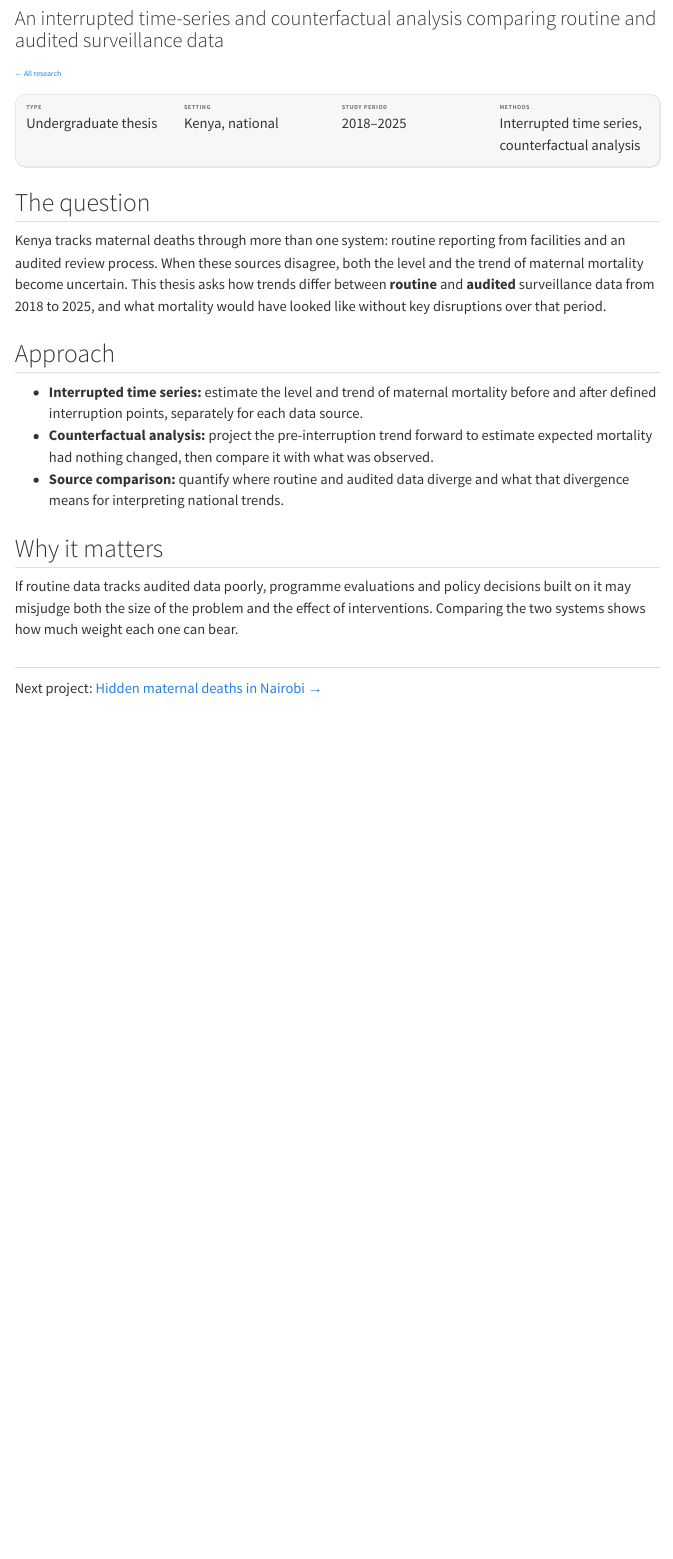
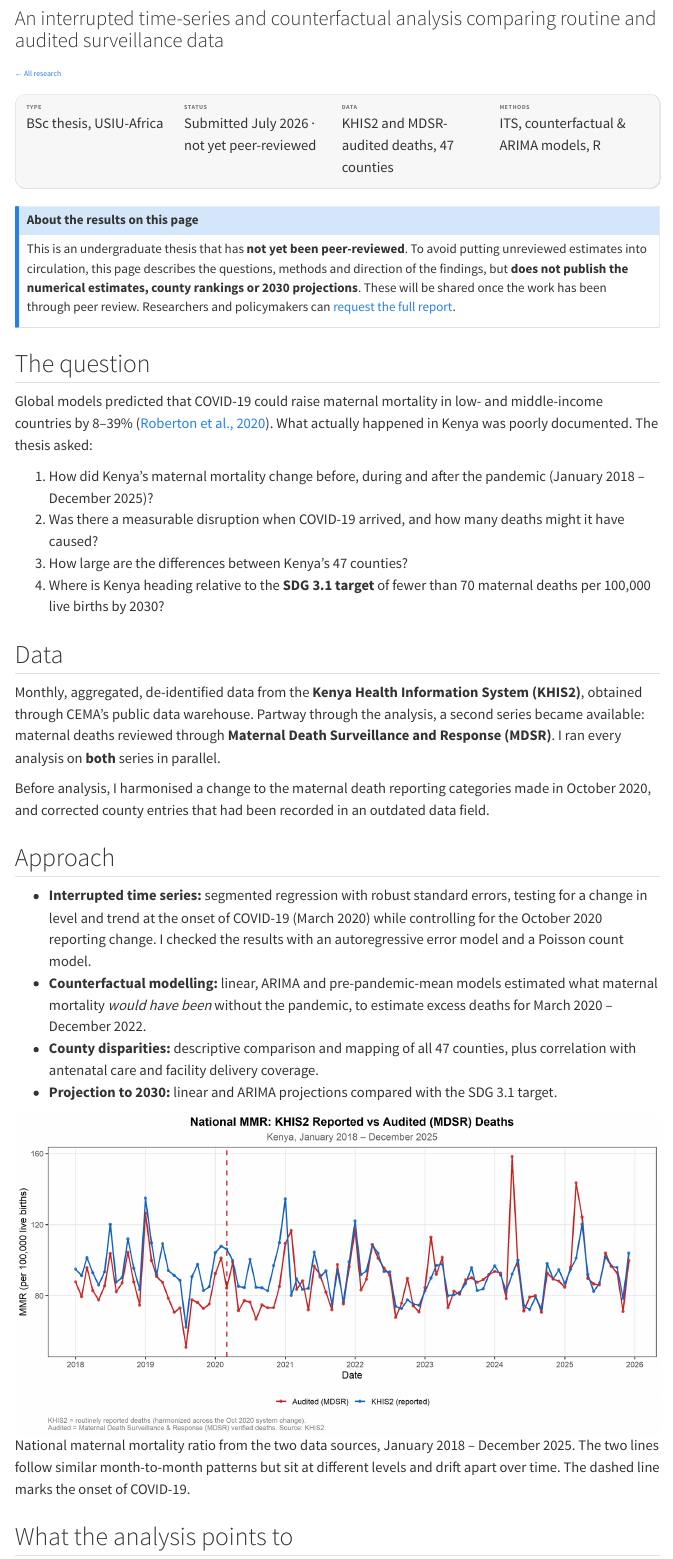
Before and after one commit to pkamaha/pkamaha.github.io, a Quarto document (projects/maternal-mortality-kenya.qmd): the page in a window 1100 px wide, from 80 px down. Rendered offline with R 4.5, knitr and Pandoc in place of Quarto, with nearby package versions; menus at the side of the page are left out.

Commit message:
Rewrite thesis page without unreviewed estimates; add Ebola meeting photo
Describe the maternal mortality thesis's questions, data, methods and
direction of findings, with one descriptive figure and a note that
numerical results await peer review.

Co-Authored-By: Claude Opus 5.5 <noreply@anthropic.com>

```diff
--- a/projects/maternal-mortality-kenya.qmd
+++ b/projects/maternal-mortality-kenya.qmd
@@ -2,6 +2,9 @@
 title: "Maternal Mortality in Kenya, 2018–2025"
 subtitle: "An interrupted time-series and counterfactual analysis comparing routine and audited surveillance data"
 categories: [Maternal health, Surveillance, Interrupted time series]
+toc: true
+toc-title: "On this page"
+lightbox: auto
 ---
 
 [← All research](../research.qmd){.back-link}
@@ -9,30 +12,49 @@
 ::: {.project-meta}
 ::: {}
 [Type]{.k}
-[Undergraduate thesis]{.v}
+[BSc thesis, USIU-Africa]{.v}
 :::
 ::: {}
-[Setting]{.k}
-[Kenya, national]{.v}
+[Status]{.k}
+[Submitted July 2026 · not yet peer-reviewed]{.v}
 :::
 ::: {}
-[Study period]{.k}
-[2018–2025]{.v}
+[Data]{.k}
+[KHIS2 and MDSR-audited deaths, 47 counties]{.v}
 :::
 ::: {}
 [Methods]{.k}
-[Interrupted time series, counterfactual analysis]{.v}
+[ITS, counterfactual & ARIMA models, R]{.v}
 :::
+:::
+
+::: {.callout-note appearance="simple"}
+## About the results on this page
+This is an undergraduate thesis that has **not yet been peer-reviewed**. To avoid putting unreviewed estimates into circulation, this page describes the questions, methods and direction of the findings, but **does not publish the numerical estimates, county rankings or 2030 projections**. These will be shared once the work has been through peer review. Researchers and policymakers can [request the full report](mailto:ronaldkamaha2@gmail.com?subject=Request%3A%20Maternal%20mortality%20in%20Kenya%20thesis).
 :::
 
 ## The question
 
-Kenya tracks maternal deaths through more than one system: routine reporting from facilities and an audited review process. When these sources disagree, both the level and the trend of maternal mortality become uncertain. This thesis asks how trends differ between **routine** and **audited** surveillance data from 2018 to 2025, and what mortality would have looked like without key disruptions over that period.
+Global models predicted that COVID-19 could raise maternal mortality in low- and middle-income countries by 8–39% ([Roberton et al., 2020](https://doi.org/10.1016/S2214-109X(20)30229-1)). What actually happened in Kenya was poorly documented. The thesis asked:
+
+1. How did Kenya's maternal mortality change before, during and after the pandemic (January 2018 – December 2025)?
+2. Was there a measurable disruption when COVID-19 arrived, and how many deaths might it have caused?
+3. How large are the differences between Kenya's 47 counties?
+4. Where is Kenya heading relative to the **SDG 3.1 target** of fewer than 70 maternal deaths per 100,000 live births by 2030?
+
+## Data
+
+Monthly, aggregated, de-identified data from the **Kenya Health Information System (KHIS2)**, obtained through CEMA's public data warehouse. Partway through the analysis, a second series became available: maternal deaths reviewed through **Maternal Death Surveillance and Response (MDSR)**. I ran every analysis on **both** series in parallel.
+
+Before analysis, I harmonised a change to the maternal death reporting categories made in October 2020, and corrected county entries that had been recorded in an outdated data field.
 
 ## Approach
 
-- **Interrupted time series:** estimate the level and trend of maternal mortality before and after defined interruption points, separately for each data source.
-- **Counterfactual analysis:** project the pre-interruption trend forward to estimate expected mortality had nothing changed, then compare it with what was observed.
-- **Source comparison:** quantify where routine and audited data diverge and what that divergence means for interpreting national trends.
+- **Interrupted time series:** segmented regression with robust standard errors, testing for a change in level and trend at the onset of COVID-19 (March 2020) while controlling for the October 2020 reporting change. I checked the results with an autoregressive error model and a Poisson count model.
+- **Counterfactual modelling:** linear, ARIMA and pre-pandemic-mean models estimated what maternal mortality *would have been* without the pandemic, to estimate excess deaths for March 2020 – December 2022.
+- **County disparities:** descriptive comparison and mapping of all 47 counties, plus correlation with antenatal care and facility delivery coverage.
+- **Projection to 2030:** linear and ARIMA projections compared with the SDG 3.1 target.
 
-<!-- TODO: name the data sources (e.g. routine HMIS system, audit/review system), the interruption points, the model specification, and key findings once available. -->
+![National maternal mortality ratio from the two data sources, January 2018 – December 2025. The two lines follow similar month-to-month patterns but sit at different levels and drift apart over time. The dashed line marks the onset of COVID-19.](images/thesis/national-mmr-two-sources.png){.photo fig-alt="Line chart of monthly national maternal mortality ratio in Kenya from 2018 to 2025 for two data sources, KHIS2 reported deaths in blue and MDSR-audited deaths in red, with a dashed vertical line at March 2020."}
+
+## What the analysis points to
@@ -39,4 +65,3 @@
 
 ## Why it matters
 
-If routine data tracks audited data poorly, programme evaluations and policy decisions built on it may misjudge both the size of the problem and the effect of interventions. Comparing the two systems shows how much weight each one can bear.
```
Also changed, not shown: projects/surveillance-kenya.qmd (+4 -2 lines), projects/images/attachment-2026/ebola-strategy-meeting.jpg (added), projects/images/thesis/national-mmr-two-sources.png (added), projects/maternal-mortality-kenya.qmd (9 more changed lines).
